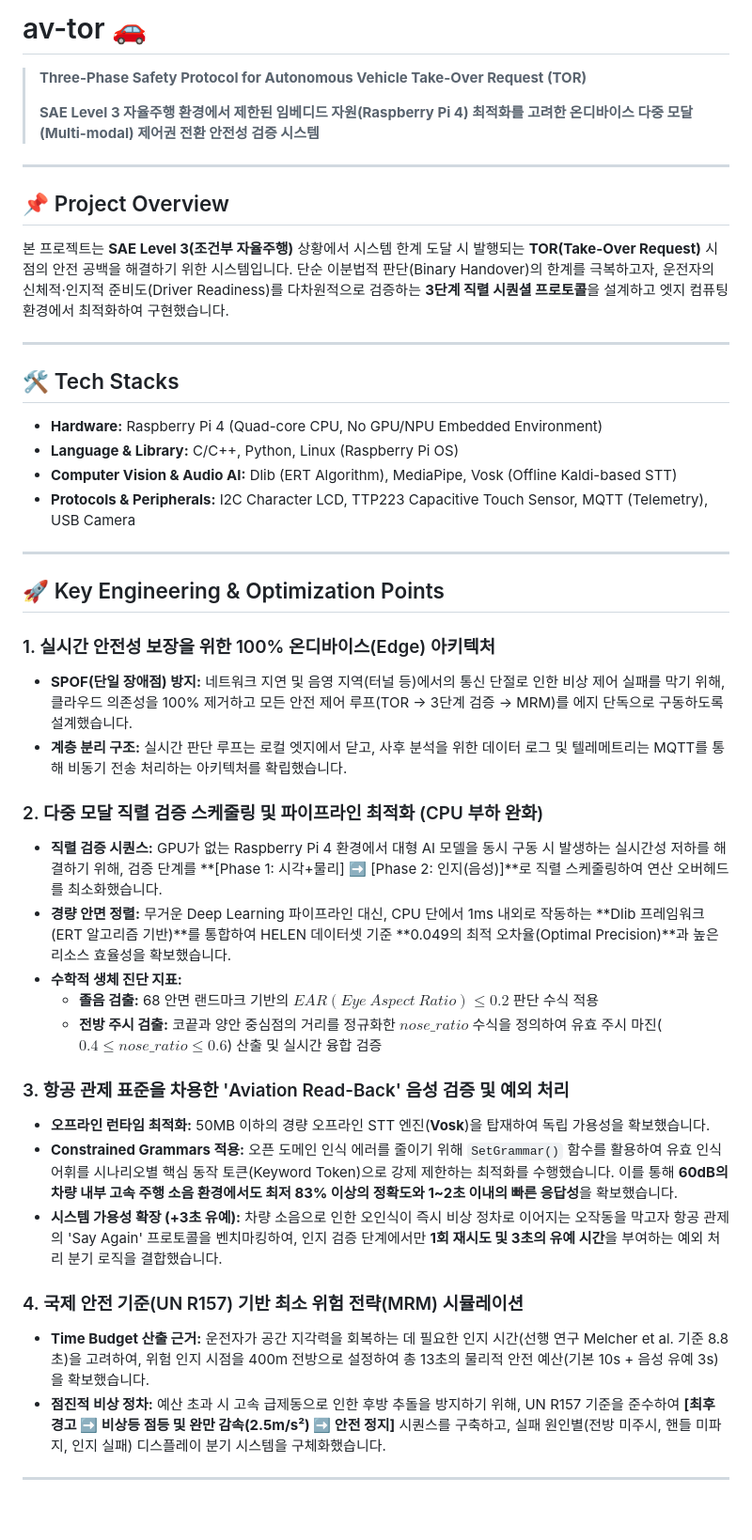
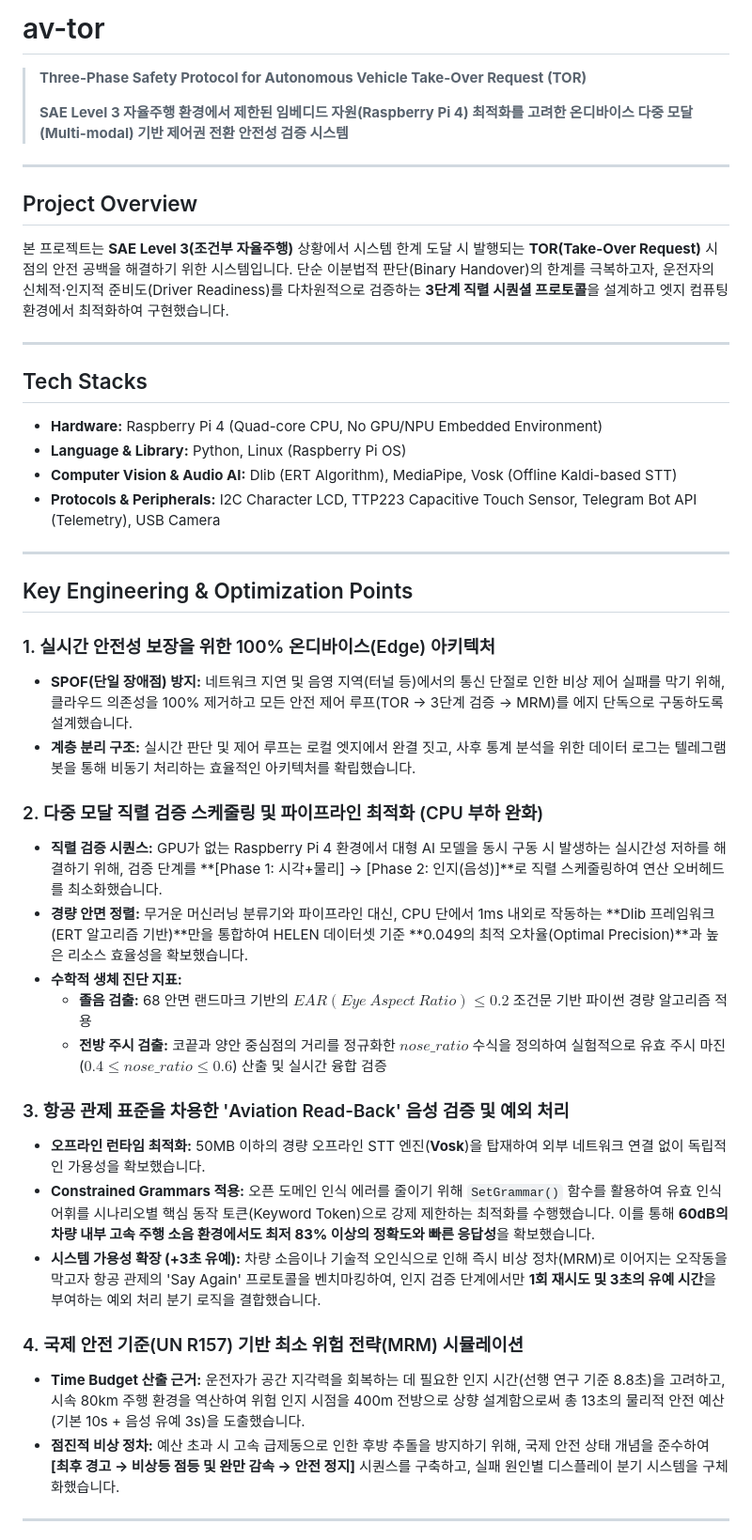
Before and after one commit to kim-hawon/av-tor, a Markdown page: README.md, the part around one of its changes. Shown at 94% size. Rendered like a GitHub page; blank space fills up the shorter version.

```diff
--- a/README.md
+++ b/README.md
@@ -1,44 +1,44 @@
-# av-tor 🚗
+# av-tor
 > **Three-Phase Safety Protocol for Autonomous Vehicle Take-Over Request (TOR)**
 >
-> **SAE Level 3 자율주행 환경에서 제한된 임베디드 자원(Raspberry Pi 4) 최적화를 고려한 온디바이스 다중 모달(Multi-modal) 제어권 전환 안전성 검증 시스템**
+> **SAE Level 3 자율주행 환경에서 제한된 임베디드 자원(Raspberry Pi 4) 최적화를 고려한 온디바이스 다중 모달(Multi-modal) 기반 제어권 전환 안전성 검증 시스템**
 
 ---
 
-## 📌 Project Overview
+## Project Overview
 본 프로젝트는 **SAE Level 3(조건부 자율주행)** 상황에서 시스템 한계 도달 시 발행되는 **TOR(Take-Over Request)** 시점의 안전 공백을 해결하기 위한 시스템입니다. 단순 이분법적 판단(Binary Handover)의 한계를 극복하고자, 운전자의 신체적·인지적 준비도(Driver Readiness)를 다차원적으로 검증하는 **3단계 직렬 시퀀셜 프로토콜**을 설계하고 엣지 컴퓨팅 환경에서 최적화하여 구현했습니다.
 
 ---
 
-## 🛠️ Tech Stacks
-*   **Hardware:** Raspberry Pi 4 (Quad-core CPU, No GPU/NPU Embedded Environment)
-*   **Language & Library:** C/C++, Python, Linux (Raspberry Pi OS)
-*   **Computer Vision & Audio AI:** Dlib (ERT Algorithm), MediaPipe, Vosk (Offline Kaldi-based STT)
-*   **Protocols & Peripherals:** I2C Character LCD, TTP223 Capacitive Touch Sensor, MQTT (Telemetry), USB Camera
+## Tech Stacks
+* **Hardware:** Raspberry Pi 4 (Quad-core CPU, No GPU/NPU Embedded Environment)
+* **Language & Library:** Python, Linux (Raspberry Pi OS)
+* **Computer Vision & Audio AI:** Dlib (ERT Algorithm), MediaPipe, Vosk (Offline Kaldi-based STT)
+* **Protocols & Peripherals:** I2C Character LCD, TTP223 Capacitive Touch Sensor, Telegram Bot API (Telemetry), USB Camera
 
 ---
 
-## 🚀 Key Engineering & Optimization Points
+## Key Engineering & Optimization Points
 
 ### 1. 실시간 안전성 보장을 위한 100% 온디바이스(Edge) 아키텍처
-*   **SPOF(단일 장애점) 방지:** 네트워크 지연 및 음영 지역(터널 등)에서의 통신 단절로 인한 비상 제어 실패를 막기 위해, 클라우드 의존성을 100% 제거하고 모든 안전 제어 루프(TOR → 3단계 검증 → MRM)를 에지 단독으로 구동하도록 설계했습니다.
-*   **계층 분리 구조:** 실시간 판단 루프는 로컬 엣지에서 닫고, 사후 분석을 위한 데이터 로그 및 텔레메트리는 MQTT를 통해 비동기 전송 처리하는 아키텍처를 확립했습니다.
+* **SPOF(단일 장애점) 방지:** 네트워크 지연 및 음영 지역(터널 등)에서의 통신 단절로 인한 비상 제어 실패를 막기 위해, 클라우드 의존성을 100% 제거하고 모든 안전 제어 루프(TOR → 3단계 검증 → MRM)를 에지 단독으로 구동하도록 설계했습니다.
+* **계층 분리 구조:** 실시간 판단 및 제어 루프는 로컬 엣지에서 완결 짓고, 사후 통계 분석을 위한 데이터 로그는 텔레그램 봇을 통해 비동기 처리하는 효율적인 아키텍처를 확립했습니다.
 
 ### 2. 다중 모달 직렬 검증 스케줄링 및 파이프라인 최적화 (CPU 부하 완화)
-*   **직렬 검증 시퀀스:** GPU가 없는 Raspberry Pi 4 환경에서 대형 AI 모델을 동시 구동 시 발생하는 실시간성 저하를 해결하기 위해, 검증 단계를 **[Phase 1: 시각+물리] ➡️ [Phase 2: 인지(음성)]**로 직렬 스케줄링하여 연산 오버헤드를 최소화했습니다.
-*   **경량 안면 정렬:** 무거운 Deep Learning 파이프라인 대신, CPU 단에서 1ms 내외로 작동하는 **Dlib 프레임워크(ERT 알고리즘 기반)**를 통합하여 HELEN 데이터셋 기준 **0.049의 최적 오차율(Optimal Precision)**과 높은 리소스 효율성을 확보했습니다.
-*   **수학적 생체 진단 지표:**
-    *   **졸음 검출:** 68 안면 랜드마크 기반의 $EAR(Eye\ Aspect\ Ratio) \le 0.2$ 판단 수식 적용
-    *   **전방 주시 검출:** 코끝과 양안 중심점의 거리를 정규화한 $nose\_ratio$ 수식을 정의하여 유효 주시 마진($0.4 \le nose\_ratio \le 0.6$) 산출 및 실시간 융합 검증
+* **직렬 검증 시퀀스:** GPU가 없는 Raspberry Pi 4 환경에서 대형 AI 모델을 동시 구동 시 발생하는 실시간성 저하를 해결하기 위해, 검증 단계를 **[Phase 1: 시각+물리] → [Phase 2: 인지(음성)]**로 직렬 스케줄링하여 연산 오버헤드를 최소화했습니다.
+* **경량 안면 정렬:** 무거운 머신러닝 분류기와 파이프라인 대신, CPU 단에서 1ms 내외로 작동하는 **Dlib 프레임워크(ERT 알고리즘 기반)**만을 통합하여 HELEN 데이터셋 기준 **0.049의 최적 오차율(Optimal Precision)**과 높은 리소스 효율성을 확보했습니다.
+* **수학적 생체 진단 지표:**
+    * **졸음 검출:** 68 안면 랜드마크 기반의 $EAR(Eye\ Aspect\ Ratio) \le 0.2$ 조건문 기반 파이썬 경량 알고리즘 적용
+    * **전방 주시 검출:** 코끝과 양안 중심점의 거리를 정규화한 $nose\_ratio$ 수식을 정의하여 실험적으로 유효 주시 마진($0.4 \le nose\_ratio \le 0.6$) 산출 및 실시간 융합 검증
 
 ### 3. 항공 관제 표준을 차용한 'Aviation Read-Back' 음성 검증 및 예외 처리
-*   **오프라인 런타임 최적화:** 50MB 이하의 경량 오프라인 STT 엔진(**Vosk**)을 탑재하여 독립 가용성을 확보했습니다.
-*   **Constrained Grammars 적용:** 오픈 도메인 인식 에러를 줄이기 위해 `SetGrammar()` 함수를 활용하여 유효 인식 어휘를 시나리오별 핵심 동작 토큰(Keyword Token)으로 강제 제한하는 최적화를 수행했습니다. 이를 통해 **60dB의 차량 내부 고속 주행 소음 환경에서도 최저 83% 이상의 정확도와 1~2초 이내의 빠른 응답성**을 확보했습니다.
-*   **시스템 가용성 확장 (+3초 유예):** 차량 소음으로 인한 오인식이 즉시 비상 정차로 이어지는 오작동을 막고자 항공 관제의 'Say Again' 프로토콜을 벤치마킹하여, 인지 검증 단계에서만 **1회 재시도 및 3초의 유예 시간**을 부여하는 예외 처리 분기 로직을 결합했습니다.
+* **오프라인 런타임 최적화:** 50MB 이하의 경량 오프라인 STT 엔진(**Vosk**)을 탑재하여 외부 네트워크 연결 없이 독립적인 가용성을 확보했습니다.
+* **Constrained Grammars 적용:** 오픈 도메인 인식 에러를 줄이기 위해 `SetGrammar()` 함수를 활용하여 유효 인식 어휘를 시나리오별 핵심 동작 토큰(Keyword Token)으로 강제 제한하는 최적화를 수행했습니다. 이를 통해 **60dB의 차량 내부 고속 주행 소음 환경에서도 최저 83% 이상의 정확도와 빠른 응답성**을 확보했습니다.
+* **시스템 가용성 확장 (+3초 유예):** 차량 소음이나 기술적 오인식으로 인해 즉시 비상 정차(MRM)로 이어지는 오작동을 막고자 항공 관제의 'Say Again' 프로토콜을 벤치마킹하여, 인지 검증 단계에서만 **1회 재시도 및 3초의 유예 시간**을 부여하는 예외 처리 분기 로직을 결합했습니다.
 
 ### 4. 국제 안전 기준(UN R157) 기반 최소 위험 전략(MRM) 시뮬레이션
-*   **Time Budget 산출 근거:** 운전자가 공간 지각력을 회복하는 데 필요한 인지 시간(선행 연구 Melcher et al. 기준 8.8초)을 고려하여, 위험 인지 시점을 400m 전방으로 설정하여 총 13초의 물리적 안전 예산(기본 10s + 음성 유예 3s)을 확보했습니다.
-*   **점진적 비상 정차:** 예산 초과 시 고속 급제동으로 인한 후방 추돌을 방지하기 위해, UN R157 기준을 준수하여 **[최후 경고 ➡️ 비상등 점등 및 완만 감속(2.5m/s²) ➡️ 안전 정지]** 시퀀스를 구축하고, 실패 원인별(전방 미주시, 핸들 미파지, 인지 실패) 디스플레이 분기 시스템을 구체화했습니다.
+* **Time Budget 산출 근거:** 운전자가 공간 지각력을 회복하는 데 필요한 인지 시간(선행 연구 기준 8.8초)을 고려하고, 시속 80km 주행 환경을 역산하여 위험 인지 시점을 400m 전방으로 상향 설계함으로써 총 13초의 물리적 안전 예산(기본 10s + 음성 유예 3s)을 도출했습니다.
+* **점진적 비상 정차:** 예산 초과 시 고속 급제동으로 인한 후방 추돌을 방지하기 위해, 국제 안전 상태 개념을 준수하여 **[최후 경고 → 비상등 점등 및 완만 감속 → 안전 정지]** 시퀀스를 구축하고, 실패 원인별 디스플레이 분기 시스템을 구체화했습니다.
 
 ---
 
```
Also changed, not shown: other parts of README.md (+9 -3 lines).
